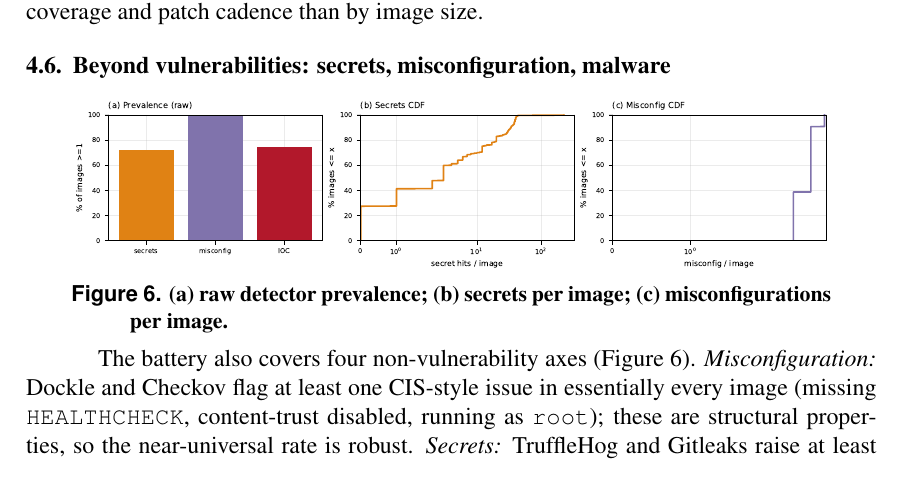
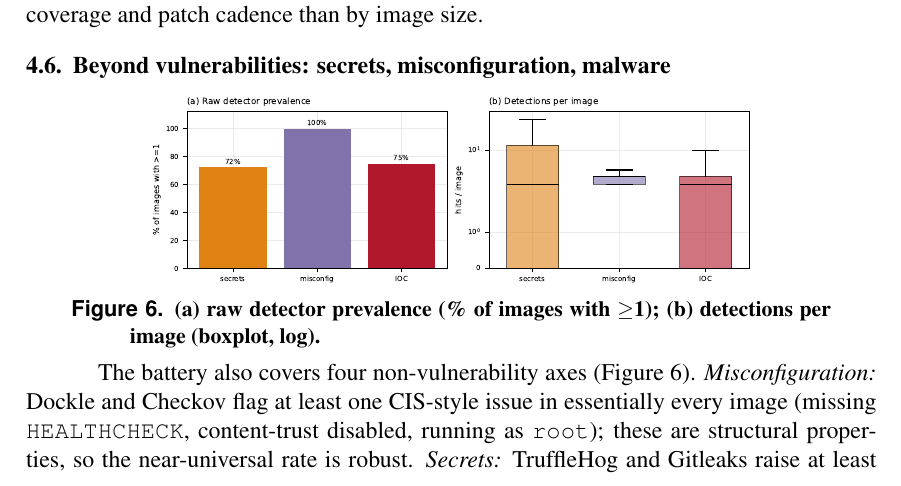
Before and after one commit to ChimangoScan/os-census, a LaTeX paper (paper/main.tex): part of page 6 of 10, cut so that both start at the same text. Compiled offline with pdfLaTeX.

Commit message:
Beyond-vuln figure: replace CDFs with prevalence bar + per-image boxplot (clearer than CDF)

```diff
--- a/paper/main.tex
+++ b/paper/main.tex
@@ -380,8 +380,9 @@ distribution's advisory coverage and patch cadence than by image size.
 \label{sec:other}
 \begin{figure}[!htbp]
 \centering
-\includegraphics[width=0.9\textwidth]{fig_other.pdf}
-\caption{(a)~raw detector prevalence; (b)~secrets per image; (c)~misconfigurations per image.}
+\includegraphics[width=0.72\textwidth]{fig_other.pdf}
+\caption{(a)~raw detector prevalence (\% of images with $\ge$1);
+(b)~detections per image (boxplot, log).}
 \label{fig:other}
 \end{figure}
 The battery also covers four non-vulnerability axes (Figure~\ref{fig:other}).
```
Also changed, not shown: paper/figures/fig_other.pdf, paper/figures/fig_rq1.pdf, paper/figures/fig_rq2.pdf, paper/figures/fig_rq3.pdf, paper/figures/fig_rq4.pdf, paper/figures/fig_rq5.pdf, paper/main.pdf, 1 other file.
